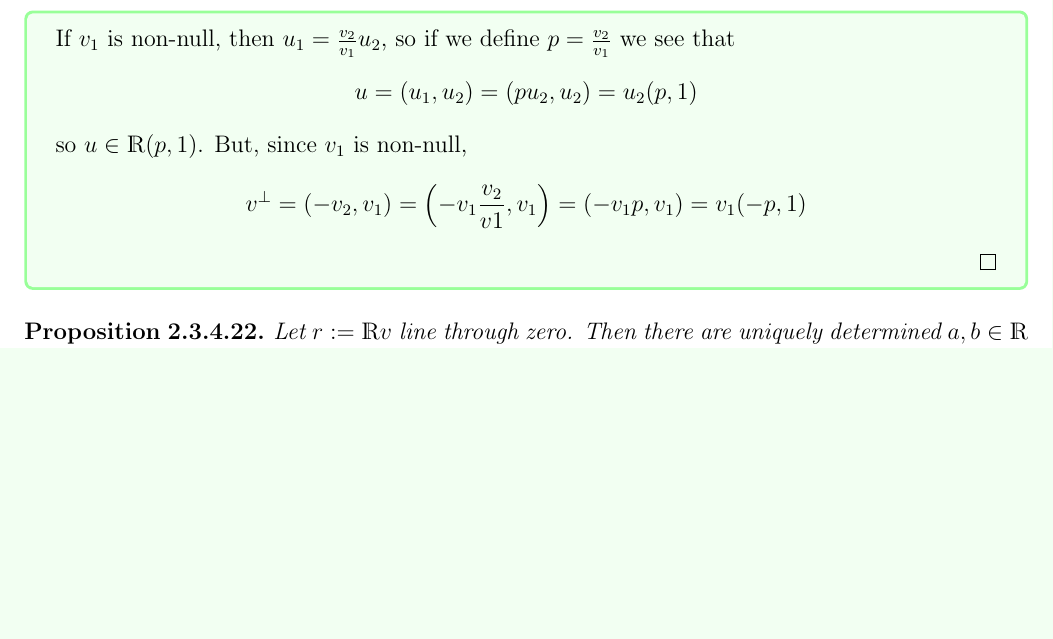
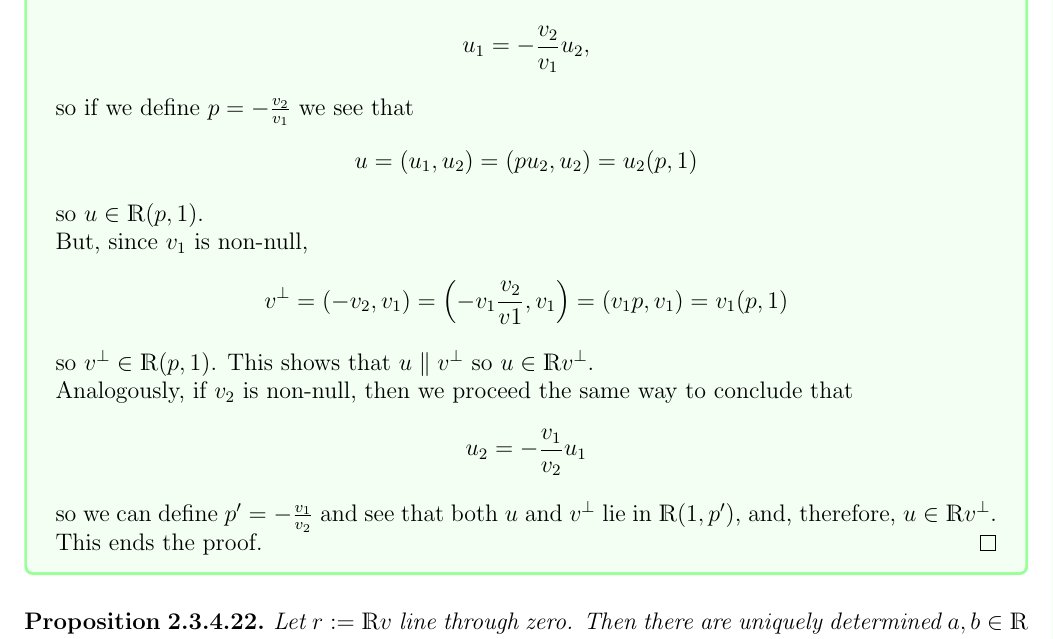
Before and after one commit to ricardosouzag/linalg, a LaTeX thesis (english.tex, which reads ch2.tex): part of page 154 of 156, cut at the place of the change, the shorter picture padded with empty space. The pictures show the PDF file english.pdf that the author committed with the source.

Commit message:
autosave 02/10/2019-14:24:42

```diff
--- a/ch2.tex
+++ b/ch2.tex
@@ -3286,9 +3286,15 @@ Finally, to end this section we're gonna give some formulaic presentations to so
 	\bigskip
 	Conversely, if $v\perp u$, then, writing $v=(v_1,v_2)$ and $u=(u_1,u_2)$ we see that $0=\gen{v,u}=v_1u_1+v_2u_2$. Since $v$ is non-null, either $v_1$ or $v_2$ is non-null.
 
-	If $v_1$ is non-null, then $u_1=\frac{v_2}{v_1}u_2$, so if we define $p=\frac{v_2}{v_1}$ we see that
-	\[u=(u_1,u_2)=(p u_2,u_2)=u_2(p,1)\]so $u\in \R(p,1)$. But, since $v_1$ is non-null,
-	\[v^{\perp}=(-v_2,v_1)=\left(-v_1\frac{v_2}{v1},v_1\right)=(-v_1p,v_1)=v_1(-p,1)\]
+	If $v_1$ is non-null, then $v_1u_1+v_2u_2=0$ implies $$u_1=-\frac{v_2}{v_1}u_2,$$ so if we define $p=-\frac{v_2}{v_1}$ we see that
+	\[u=(u_1,u_2)=(p u_2,u_2)=u_2(p,1)\]so $u\in \R(p,1)$.
+
+	But, since $v_1$ is non-null,
+	\[v^{\perp}=(-v_2,v_1)=\left(-v_1\frac{v_2}{v1},v_1\right)=(v_1p,v_1)=v_1(p,1)\]so $v^\perp\in \R(p,1)$. This shows that $u\parallel v^\perp$ so $u\in \R v^\perp$.
+
+	Analogously, if $v_2$ is non-null, then we proceed the same way to conclude that \[u_2=-\frac{v_1}{v_2}u_1\]so we can define $p'=-\frac{v_1}{v_2}$ and see that both $u$ and $v^\perp$ lie in $\R(1,p')$, and, therefore, $u\in\R v^\perp$.
+
+	This ends the proof.
 \end{proof}
 
 \begin{prop}
```
Also changed, not shown: english.pdf, 3 other files.
